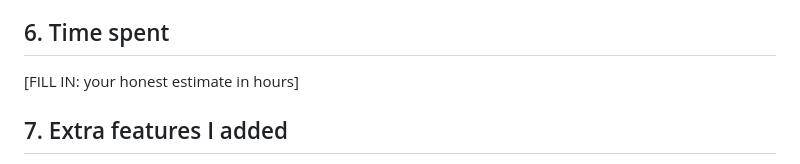
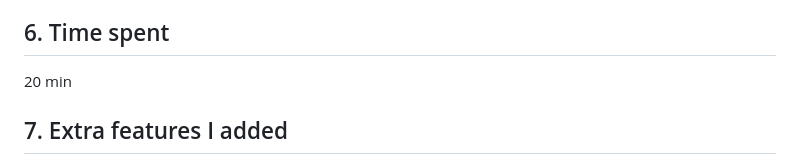
Before and after one commit to Shobhit-Samrat/Tea-Shop, a Markdown page: NOTES.md, the part around the change. Drawn GitHub-style.

```diff
--- a/NOTES.md
+++ b/NOTES.md
@@ -77,7 +77,7 @@ Made by Claude writing Python (Pillow). No image generator was used. All 8 produ
 
 ## 6. Time spent
 
-[FILL IN: your honest estimate in hours]
+20 min
 
 ## 7. Extra features I added
 
```
